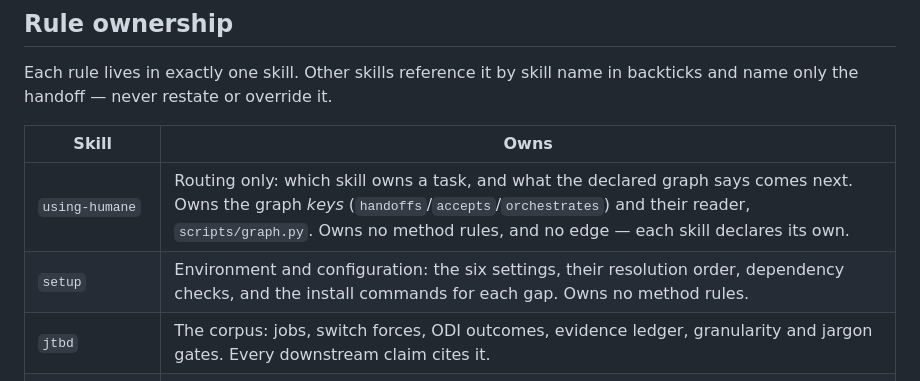
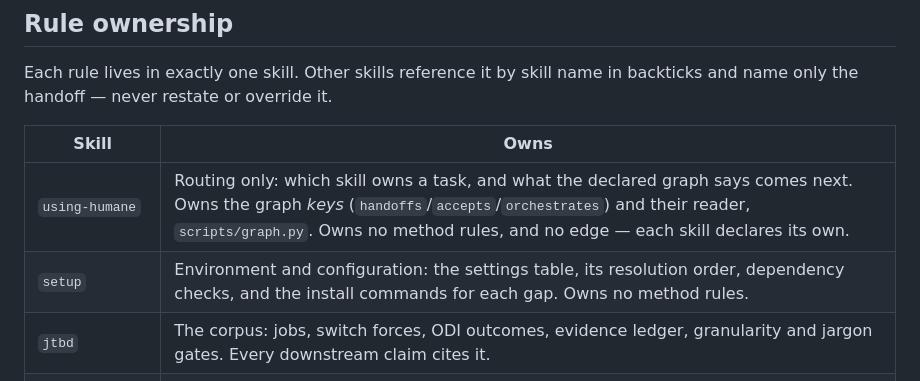
Before and after one commit to glebis/humane-agentic-design, a Markdown page: CLAUDE.md, the part around the change. Rendered like a GitHub page.

Commit message:
fix(docs): repair parallel-edit drift — stale artifact_path contract, doubled table cell, settings count
prototype/SKILL.md described artifact_path with the old artifact_dir contract
(returns-parent) after the 0.17.0 rename; setup's artifact_root row carried
two description cells from a merge; CLAUDE.md counted 'six settings' where
eight exist — the ownership row now names the table, not a number.

Co-Authored-By: Claude Opus 5 <noreply@anthropic.com>

```diff
--- a/CLAUDE.md
+++ b/CLAUDE.md
@@ -27,7 +27,7 @@ backticks and name only the handoff — never restate or override it.
 | Skill | Owns |
 | --- | --- |
 | `using-humane` | Routing only: which skill owns a task, and what the declared graph says comes next. Owns the graph *keys* (`handoffs`/`accepts`/`orchestrates`) and their reader, `scripts/graph.py`. Owns no method rules, and no edge — each skill declares its own. |
-| `setup` | Environment and configuration: the six settings, their resolution order, dependency checks, and the install commands for each gap. Owns no method rules. |
+| `setup` | Environment and configuration: the settings table, its resolution order, dependency checks, and the install commands for each gap. Owns no method rules. |
 | `jtbd` | The corpus: jobs, switch forces, ODI outcomes, evidence ledger, granularity and jargon gates. Every downstream claim cites it. |
 | `persona-review` | Expert stakeholder critique of a **document** that is meant to be studied |
 | `respondent-panel` | Gut reactions from strangers to a **user-facing artifact**, in isolated contexts. Never rewrites. |
```
Also changed, not shown: 2 other files.
